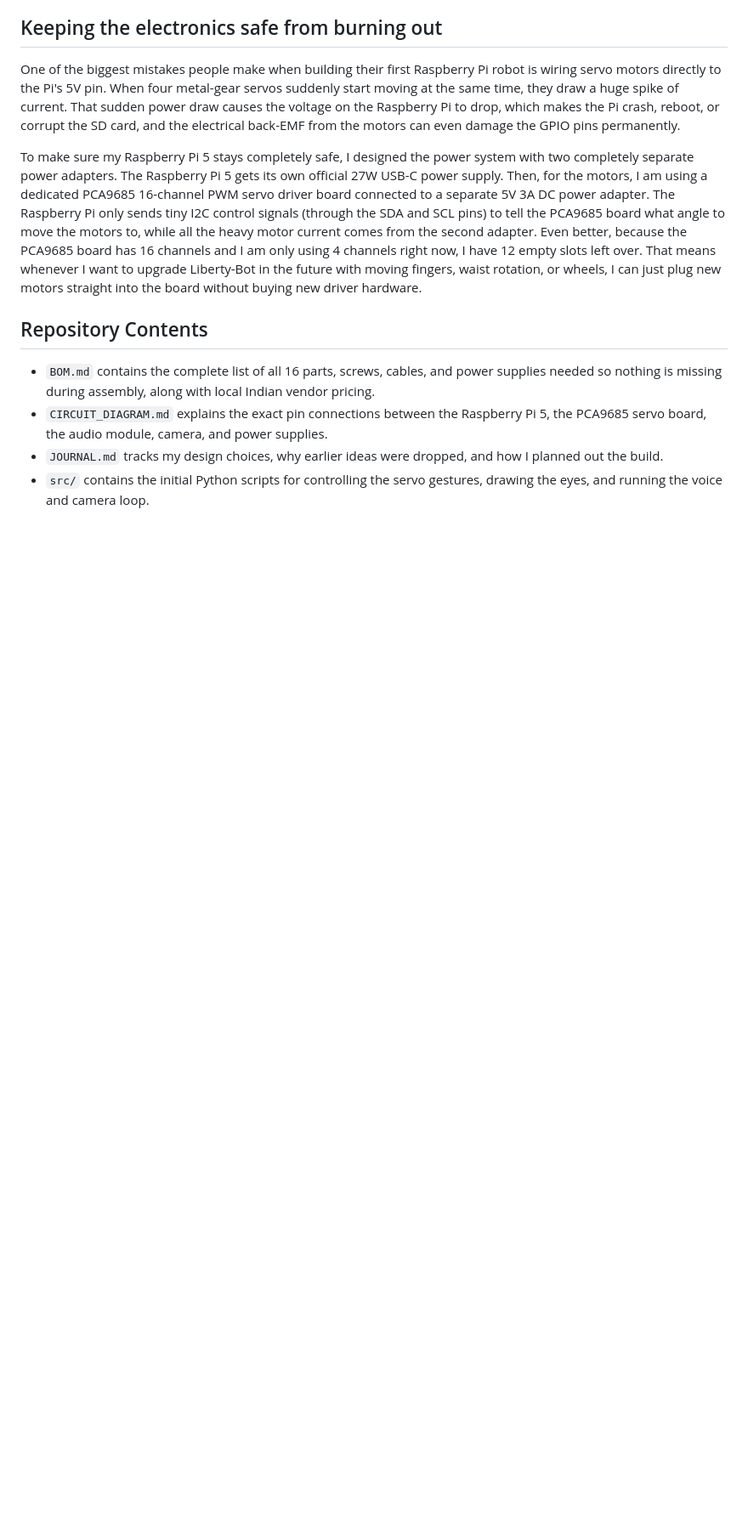
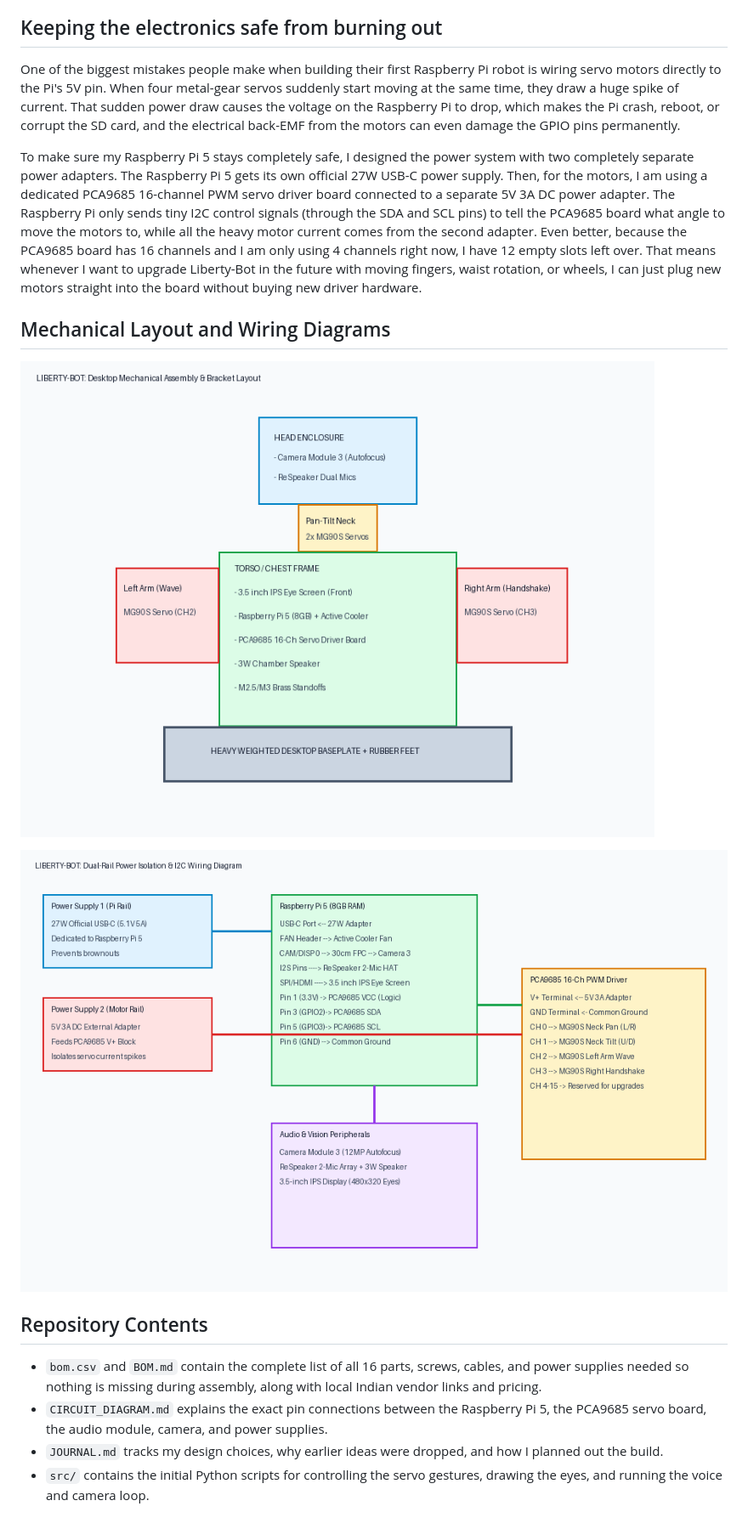
Before and after one commit to mohammedtouffeq-droid/LIBERTY-BOT, a Markdown page: README.md, the part around the change. Shown at 85% size. Rendered like a GitHub page; pictures changed too: images/mechanical_layout.png (added), images/wiring_diagram.png (added); blank space fills up the shorter version.

Commit message:
Add CSV BOM, visual wiring and mechanical diagrams, and Forge JOURNAL.md format

```diff
--- a/README.md
+++ b/README.md
@@ -26,9 +26,15 @@ One of the biggest mistakes people make when building their first Raspberry Pi r
 
 To make sure my Raspberry Pi 5 stays completely safe, I designed the power system with two completely separate power adapters. The Raspberry Pi 5 gets its own official 27W USB-C power supply. Then, for the motors, I am using a dedicated PCA9685 16-channel PWM servo driver board connected to a separate 5V 3A DC power adapter. The Raspberry Pi only sends tiny I2C control signals (through the SDA and SCL pins) to tell the PCA9685 board what angle to move the motors to, while all the heavy motor current comes from the second adapter. Even better, because the PCA9685 board has 16 channels and I am only using 4 channels right now, I have 12 empty slots left over. That means whenever I want to upgrade Liberty-Bot in the future with moving fingers, waist rotation, or wheels, I can just plug new motors straight into the board without buying new driver hardware.
 
+## Mechanical Layout and Wiring Diagrams
+
+![Mechanical Assembly Layout](images/mechanical_layout.png)
+
+![Power Isolation and Wiring Schematic](images/wiring_diagram.png)
+
 ## Repository Contents
 
-* `BOM.md` contains the complete list of all 16 parts, screws, cables, and power supplies needed so nothing is missing during assembly, along with local Indian vendor pricing.
+* `bom.csv` and `BOM.md` contain the complete list of all 16 parts, screws, cables, and power supplies needed so nothing is missing during assembly, along with local Indian vendor links and pricing.
 * `CIRCUIT_DIAGRAM.md` explains the exact pin connections between the Raspberry Pi 5, the PCA9685 servo board, the audio module, camera, and power supplies.
 * `JOURNAL.md` tracks my design choices, why earlier ideas were dropped, and how I planned out the build.
 * `src/` contains the initial Python scripts for controlling the servo gestures, drawing the eyes, and running the voice and camera loop.
```
Also changed, not shown: JOURNAL.md (+25 -27 lines), 1 other file.
